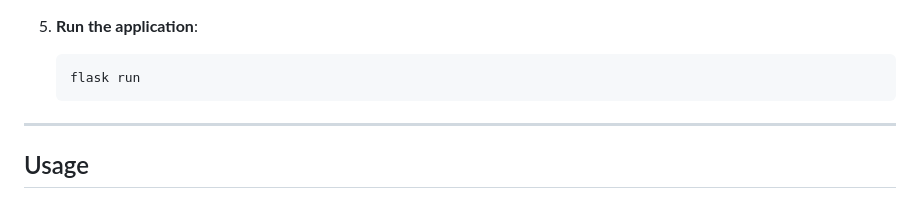
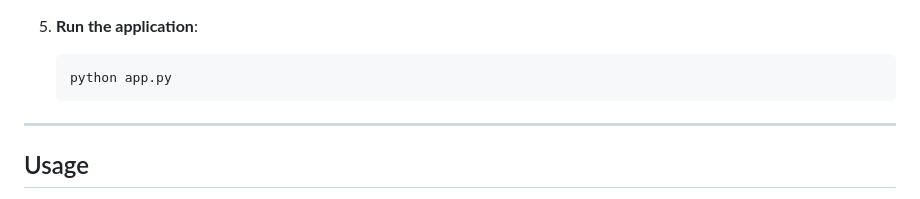
Before and after one commit to joelleeej/softwareEngineer_JoelleJouni_RitaMarinaSaker, a Markdown page: README.md, the part around the change. Drawn GitHub-style.

````diff
--- a/README.md
+++ b/README.md
@@ -56,7 +56,7 @@ A Flask-based web application that leverages the YouTube Data API to analyze You
 
 5. **Run the application**:
    ```bash
-   flask run
+   python app.py
    ```
 
 ---
````
